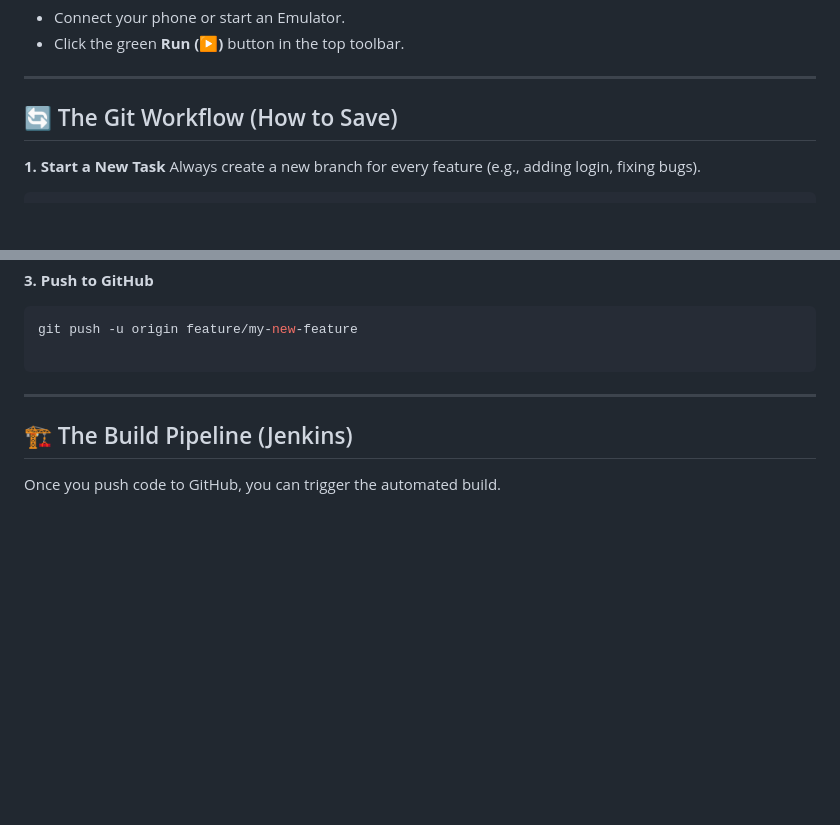
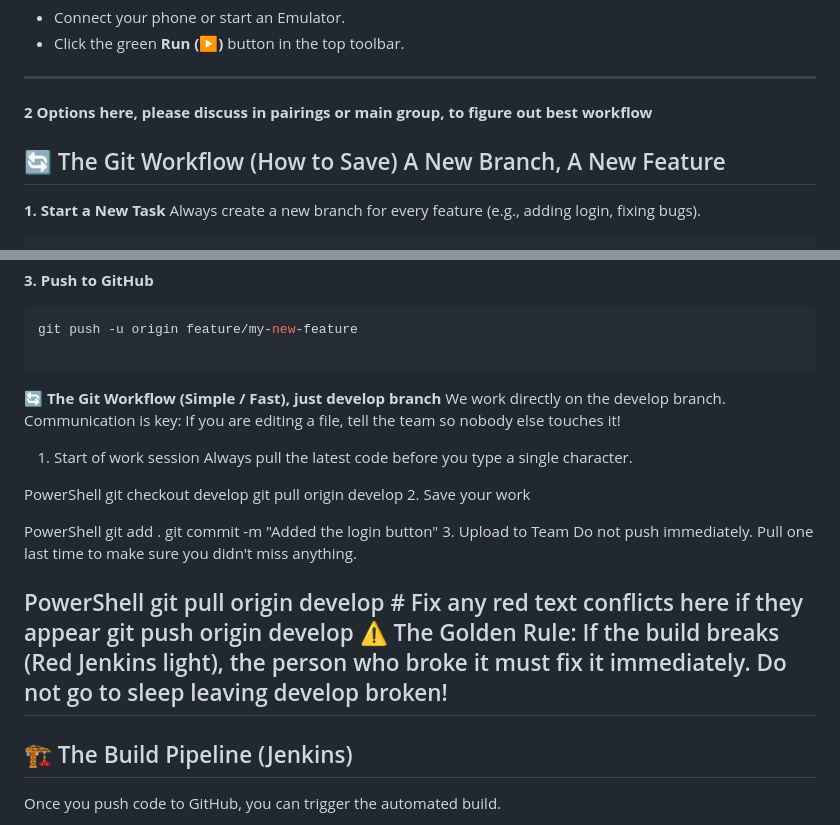
Before and after one commit to shafikhakim27/Pocketree, a Markdown page: README.md, 2 parts joined by grey strips. GitHub-like rendering; blank space fills up the shorter version.

Commit message:
Enhance README with Git workflow instructions
Added detailed explanations for Git workflows, including creating new branches and working directly on the develop branch.

````diff
--- a/README.md
+++ b/README.md
@@ -73,7 +73,9 @@ dotnet run
 
 ---
 
-## 🔄 The Git Workflow (How to Save)
+**2 Options here, please discuss in pairings or main group, to figure out best workflow**
+
+## 🔄 The Git Workflow (How to Save) A New Branch, A New Feature
 
 **1. Start a New Task**
 Always create a new branch for every feature (e.g., adding login, fixing bugs).
@@ -103,7 +105,25 @@ git commit -m "Added login screen logic"
 git push -u origin feature/my-new-feature
 
 ```
+🔄 **The Git Workflow (Simple / Fast), just develop branch**
+We work directly on the develop branch. Communication is key: If you are editing a file, tell the team so nobody else touches it!
 
+1. Start of work session Always pull the latest code before you type a single character.
+
+PowerShell
+git checkout develop
+git pull origin develop
+2. Save your work
+
+PowerShell
+git add .
+git commit -m "Added the login button"
+3. Upload to Team Do not push immediately. Pull one last time to make sure you didn't miss anything.
+
+PowerShell
+git pull origin develop   # Fix any red text conflicts here if they appear
+git push origin develop
+⚠️ The Golden Rule: If the build breaks (Red Jenkins light), the person who broke it must fix it immediately. Do not go to sleep leaving develop broken!
 ---
 
 ## 🏗️ The Build Pipeline (Jenkins)
````
